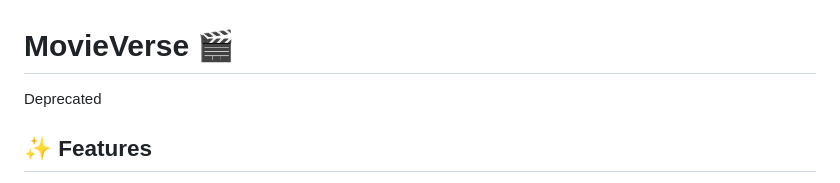
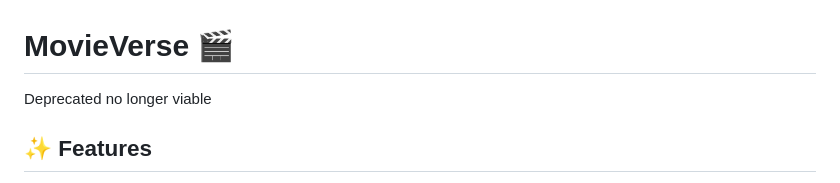
Before and after one commit to NileXYII/MovieVerse, a Markdown page: README.md, the part around the change. Rendered like a GitHub page.

```diff
--- a/README.md
+++ b/README.md
@@ -1,5 +1,5 @@
 # MovieVerse 🎬
-Deprecated
+Deprecated no longer viable
 
 
 ## ✨ Features
```
